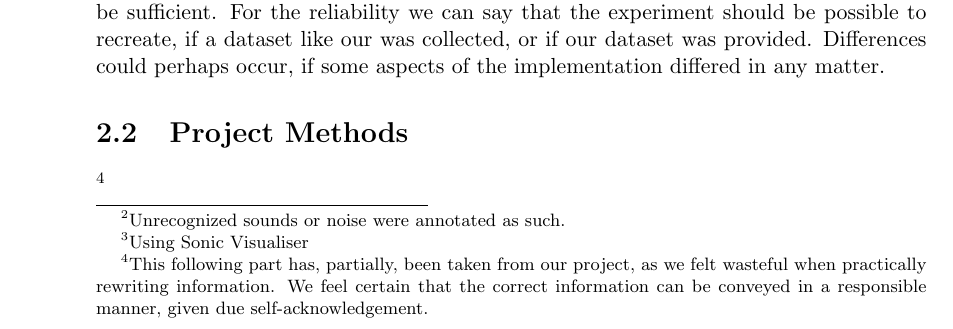
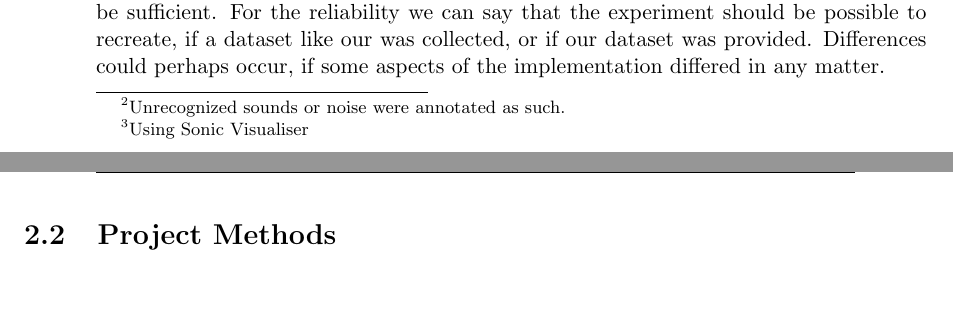
Before and after one commit to Martichoras/DAE-Exam-Handin, a LaTeX thesis (Header.tex, which reads tex/SemesterProject_Eval.tex): part of page 16 of 24 before the commit and two parts of pages 16 and 17 of 24 after it, the two joined at a grey line, cut so that both start at the same text, the shorter picture padded with empty space. Compiled offline with pdfLaTeX.

Commit message:
Donesies eval

```diff
--- a/tex/SemesterProject_Eval.tex
+++ b/tex/SemesterProject_Eval.tex
@@ -1,6 +1,6 @@
 % Chapter 'Evaluation'
+\section{Project Methods}
 
-\section{Project Methods}\footnote{This following part has, partially, been taken from our project, as we felt wasteful when practically rewriting information. We feel certain that the correct information can be conveyed in a responsible manner, given due self-acknowledgement.}
 	\subsection{Hypothesis}
 		To reiterate, our hypotheses were: \emph{$H_0:$ two knn-classifiers with a different k and otherwise identical, will not result in significantly different confusion tables} and \emph{$H_alt:$ two knn-classifiers with a different k and otherwise identical, will result in significantly different confusion tables.}
 
```
